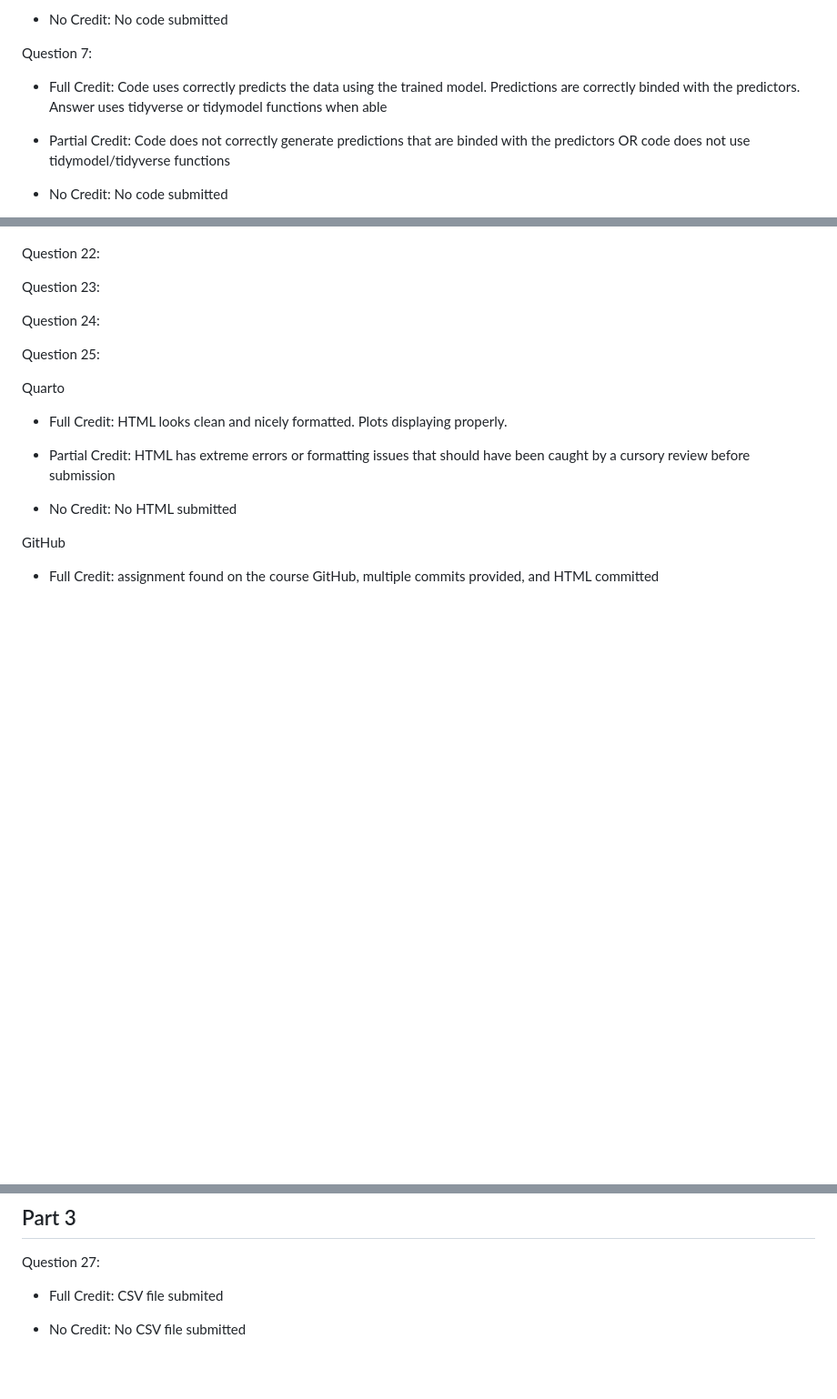
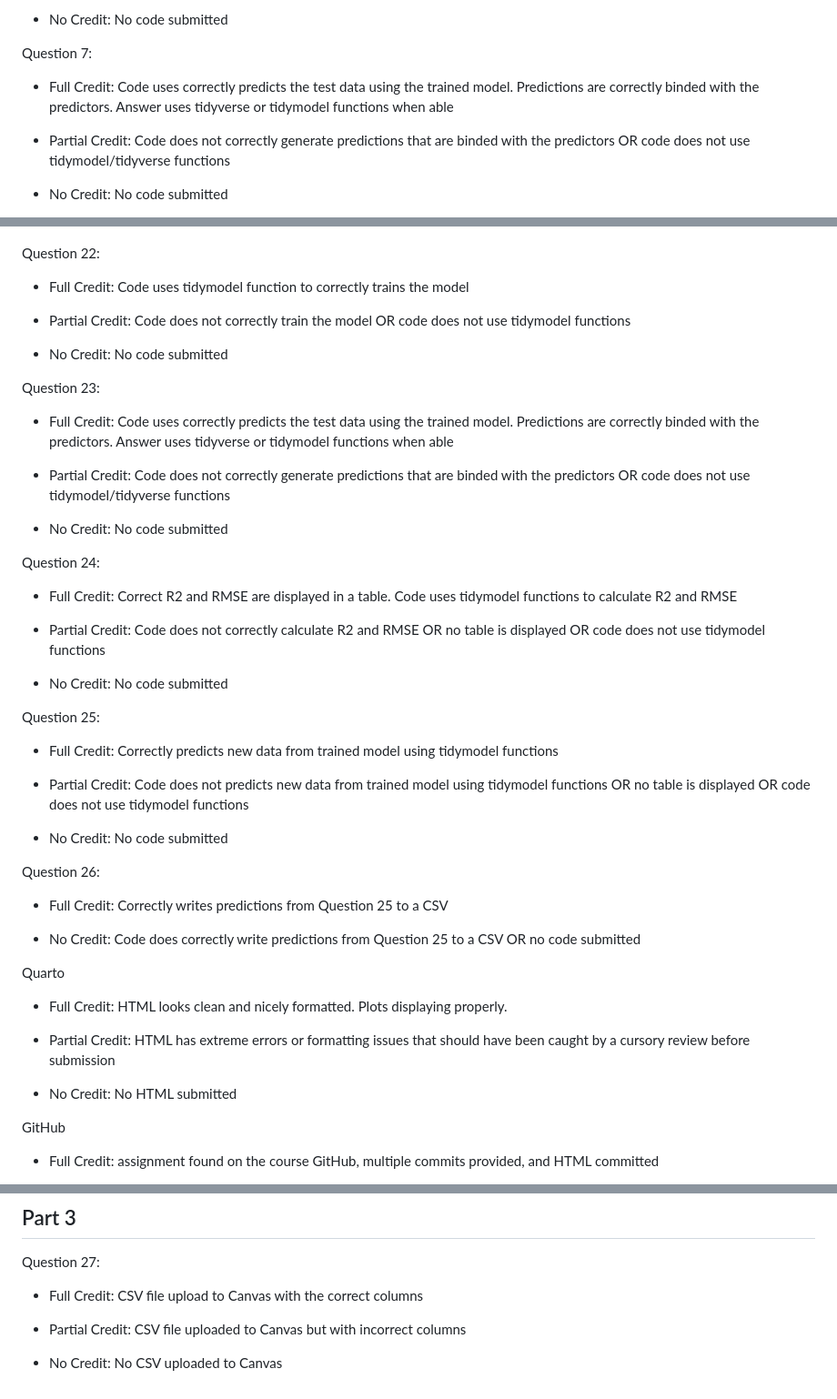
Before and after one commit to frec3044/machine-learning, a Markdown page: rubric.md, 3 parts joined by grey strips. Shown at 91% size. Rendered like a GitHub page; blank space fills up the shorter version.

```diff
--- a/rubric.md
+++ b/rubric.md
@@ -54,7 +54,7 @@ Question 6:
 
 Question 7:
 
--   Full Credit: Code uses correctly predicts the data using the trained model.  Predictions are correctly binded with the predictors.  Answer uses tidyverse or tidymodel functions when able
+-   Full Credit: Code uses correctly predicts the test data using the trained model.  Predictions are correctly binded with the predictors.  Answer uses tidyverse or tidymodel functions when able
 
 -   Partial Credit: Code does not correctly generate predictions that are binded with the predictors  OR code does not use tidymodel/tidyverse functions
 
@@ -129,10 +195,40 @@ Question 21:
 Question 22:
+
+-   Full Credit: Code uses tidymodel function to correctly trains the model
+
+-   Partial Credit: Code does not correctly train the model OR code does not use tidymodel functions
+
+-   No Credit: No code submitted
 
 Question 23:
 
+-   Full Credit: Code uses correctly predicts the test data using the trained model.  Predictions are correctly binded with the predictors.  Answer uses tidyverse or tidymodel functions when able
+
+-   Partial Credit: Code does not correctly generate predictions that are binded with the predictors  OR code does not use tidymodel/tidyverse functions
+
+-   No Credit: No code submitted
+
 Question 24:
 
+-   Full Credit: Correct R2 and RMSE are displayed in a table.  Code uses tidymodel functions to calculate R2 and RMSE
+
+-   Partial Credit: Code does not correctly calculate R2 and RMSE OR no table is displayed OR code does not use tidymodel functions
+
+-   No Credit: No code submitted
+
 Question 25:
+
+-   Full Credit: Correctly predicts new data from trained model using tidymodel functions
+
+-   Partial Credit: Code does not predicts new data from trained model using tidymodel functions OR no table is displayed OR code does not use tidymodel functions
+
+-   No Credit: No code submitted
+
+Question 26:
+
+-   Full Credit: Correctly writes predictions from Question 25 to a CSV
+
+-   No Credit: Code does correctly write predictions from Question 25 to a CSV OR no code submitted
 
 Quarto
 
@@ -154,6 +250,8 @@ GitHub
 
 Question 27:
 
-- Full Credit: CSV file submited
+-   Full Credit: CSV file upload to Canvas with the correct columns
 
-- No Credit: No CSV file submitted
+-   Partial Credit: CSV file uploaded to Canvas but with incorrect columns
+
+-   No Credit: No CSV uploaded to Canvas
```
Also changed, not shown: other parts of rubric.md (+67 -1 lines).
